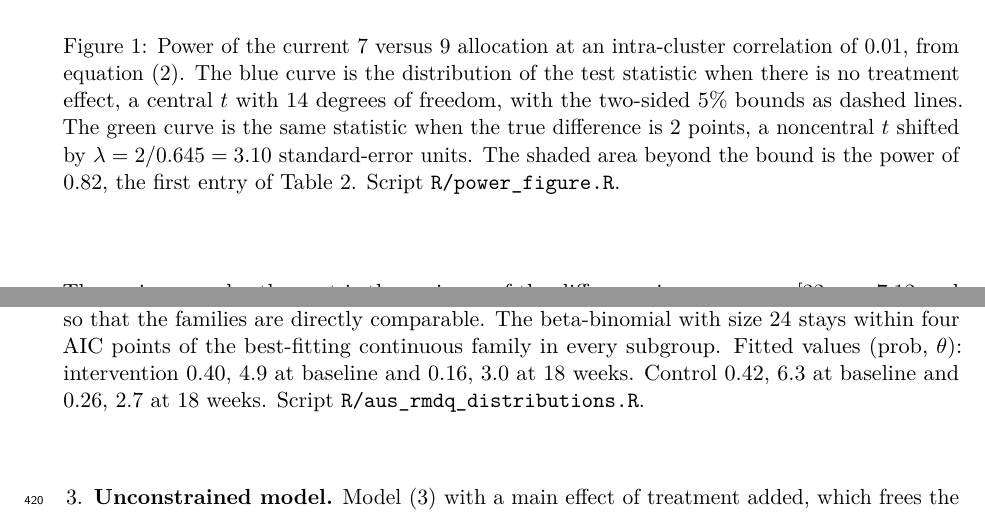
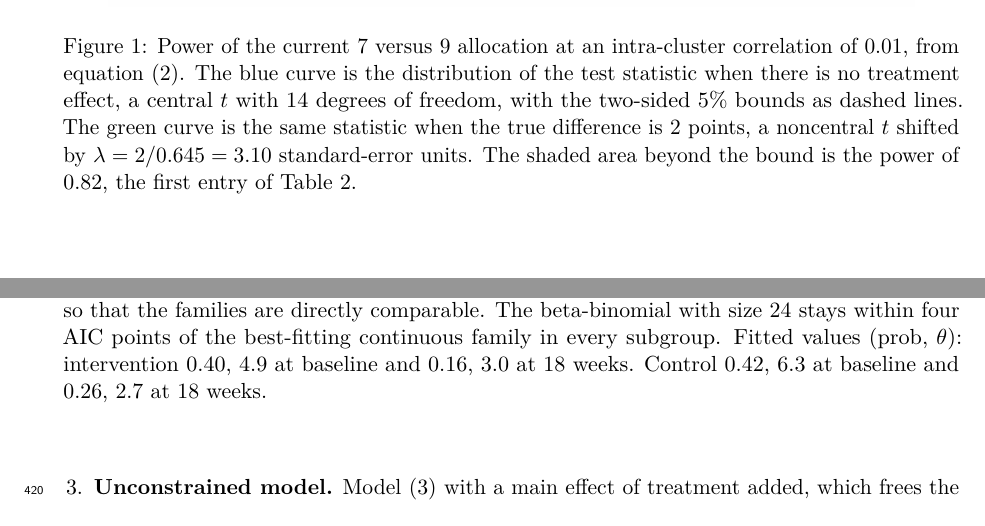
Before and after one commit to jdegenfellner/Resolve_Swiss_Statistical_Analysis_Plan, a LaTeX document (paper.tex): two parts of pages 8 and 19 of 30, joined at a grey line, cut so that both start at the same text. Compiled offline with pdfLaTeX.

Commit message:
Drop the script pointers from the figure captions

```diff
--- a/paper.tex
+++ b/paper.tex
@@ -415,8 +415,7 @@ central $t$ with 14 degrees of freedom, with the two-sided 5\% bounds as
 dashed lines. The green curve is the same statistic when the true difference
 is 2 points, a noncentral $t$ shifted by $\lambda = 2/0.645 = 3.10$
 standard-error units. The shaded area beyond the bound is the power of 0.82,
-the first entry of Table~\ref{tab:power}. Script
-\texttt{R/power\_figure.R}.}
+the first entry of Table~\ref{tab:power}.}
 \label{fig:powert}
 \end{figure} The variance under the root is the
 variance of the difference in arm means \citep[eq. 7.12 and section
@@ -838,7 +837,7 @@ fits evaluated on the integer grid so that the families are directly
 comparable. The beta-binomial with size 24 stays within four AIC points of
 the best-fitting continuous family in every subgroup. Fitted values (prob, $\theta$): intervention 0.40, 4.9 at
 baseline and 0.16, 3.0 at 18 weeks. Control 0.42, 6.3 at baseline and 0.26,
-2.7 at 18 weeks. Script \texttt{R/aus\_rmdq\_distributions.R}.}
+2.7 at 18 weeks.}
 \label{fig:ausdist}
 \end{figure}
 
```
Also changed, not shown: paper.pdf.
